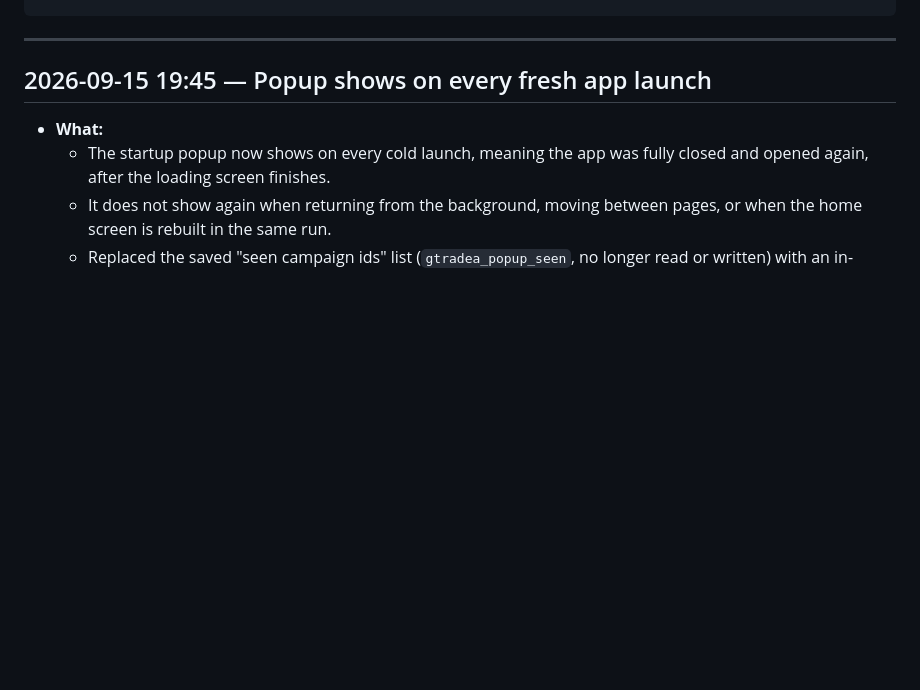
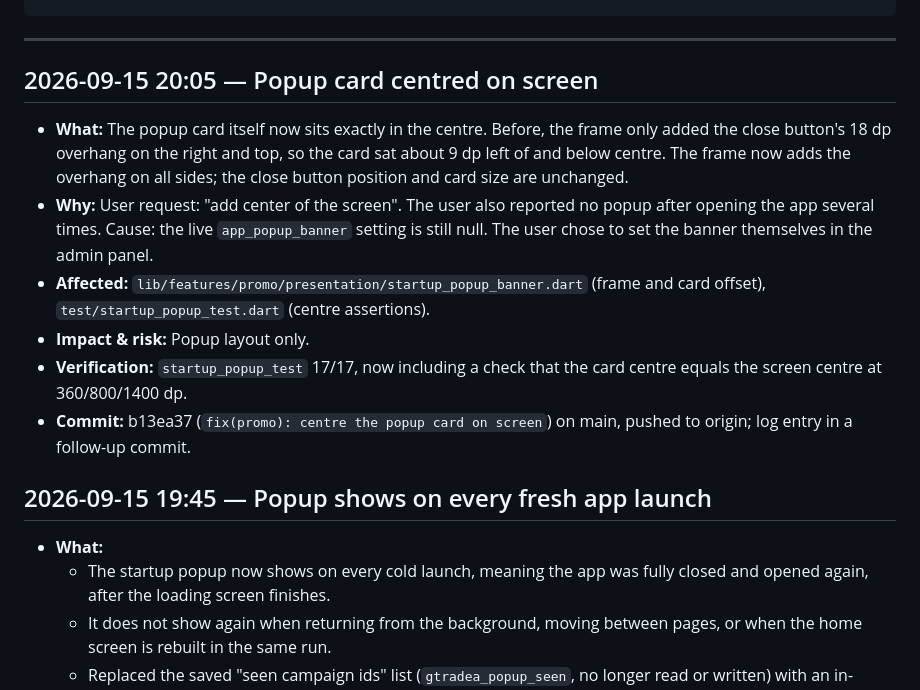
Before and after one commit to rabi61743/gtradea-amazon, a Markdown page: MEMORY.md, the part around the change. GitHub-like rendering; blank space fills up the shorter version.

Commit message:
docs: log popup centring
Co-Authored-By: Claude Opus 5 (1M context) <noreply@anthropic.com>

````diff
--- a/MEMORY.md
+++ b/MEMORY.md
@@ -17,6 +17,14 @@ Entry format:
 ```
 
 ---
+
+## 2026-09-15 20:05 — Popup card centred on screen
+- **What:** The popup card itself now sits exactly in the centre. Before, the frame only added the close button's 18 dp overhang on the right and top, so the card sat about 9 dp left of and below centre. The frame now adds the overhang on all sides; the close button position and card size are unchanged.
+- **Why:** User request: "add center of the screen". The user also reported no popup after opening the app several times. Cause: the live `app_popup_banner` setting is still null. The user chose to set the banner themselves in the admin panel.
+- **Affected:** `lib/features/promo/presentation/startup_popup_banner.dart` (frame and card offset), `test/startup_popup_test.dart` (centre assertions).
+- **Impact & risk:** Popup layout only.
+- **Verification:** `startup_popup_test` 17/17, now including a check that the card centre equals the screen centre at 360/800/1400 dp.
+- **Commit:** b13ea37 (`fix(promo): centre the popup card on screen`) on main, pushed to origin; log entry in a follow-up commit.
 
 ## 2026-09-15 19:45 — Popup shows on every fresh app launch
 - **What:**
````
